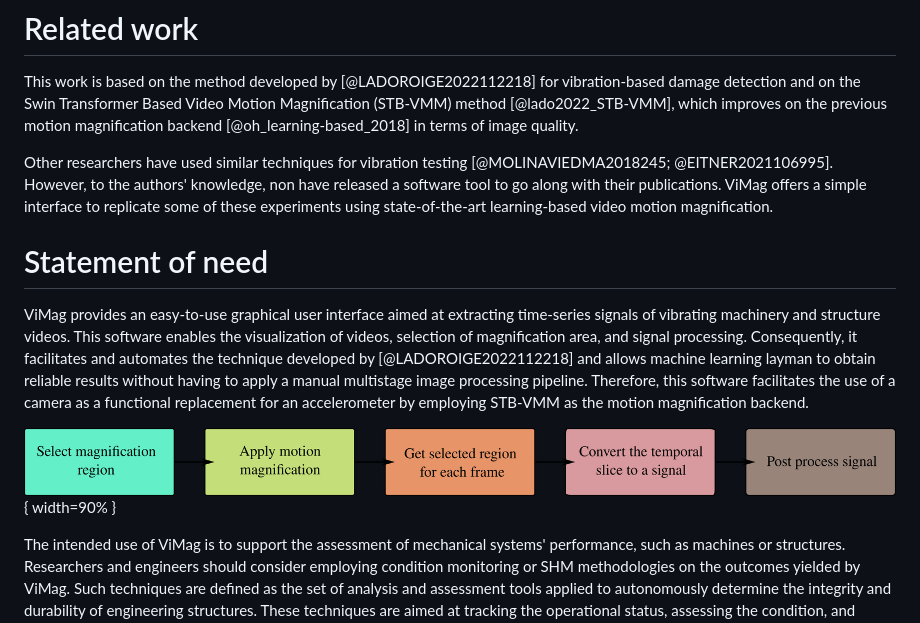
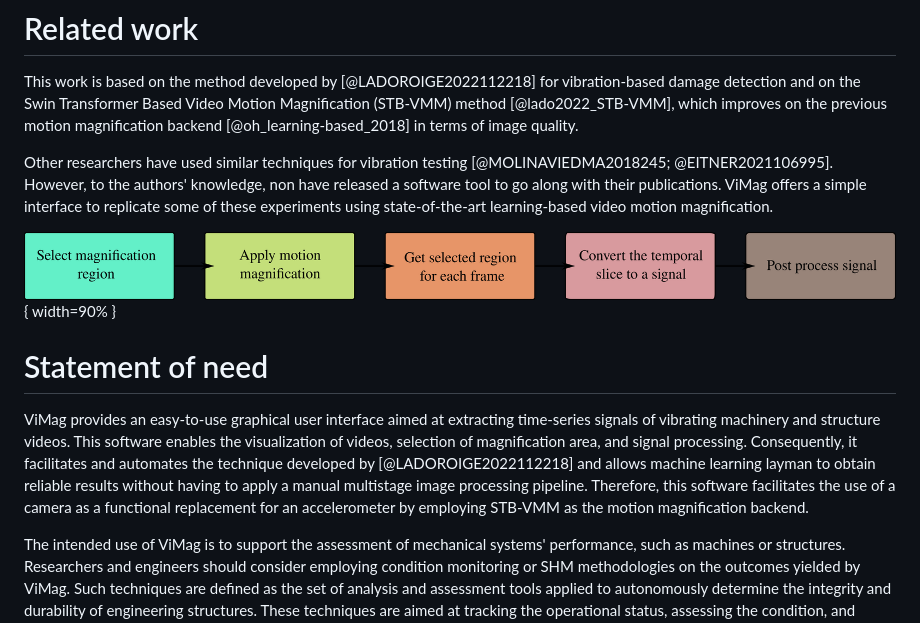
Before and after one commit to RLado/ViMag, a Markdown page: paper/paper.md, the part around the change. GitHub-like rendering.

Commit message:
Changed figure 1 position and reduced figure 2 font size

```diff
--- a/paper/paper.md
+++ b/paper/paper.md
@@ -36,12 +36,11 @@ This work is based on the method developed by [@LADOROIGE2022112218] for vibrati
 
 Other researchers have used similar techniques for vibration testing [@MOLINAVIEDMA2018245; @EITNER2021106995]. However, to the authors' knowledge, non have released a software tool to go along with their publications. ViMag offers a simple interface to replicate some of these experiments using state-of-the-art learning-based video motion magnification.
 
+![Video sequence to signal pipeline \label{fig:pipeline}](pipeline_chart.png){ width=90% }
 
 # Statement of need
 
 ViMag provides an easy-to-use graphical user interface aimed at extracting time-series signals of vibrating machinery and structure videos. This software enables the visualization of videos, selection of magnification area, and signal processing. Consequently, it facilitates and automates the technique developed by [@LADOROIGE2022112218] and allows machine learning layman to obtain reliable results without having to apply a manual multistage image processing pipeline. Therefore, this software facilitates the use of a camera as a functional replacement for an accelerometer by employing STB-VMM as the motion magnification backend.
-
-![Video sequence to signal pipeline \label{fig:pipeline}](pipeline_chart.png){ width=90% }
 
 The intended use of ViMag is to support the assessment of mechanical systems' performance, such as machines or structures. Researchers and engineers should consider employing condition monitoring or SHM methodologies on the outcomes yielded by ViMag. Such techniques are defined as the set of analysis and assessment tools applied to autonomously determine the integrity and durability of engineering structures. These techniques are aimed at tracking the operational status, assessing the condition, and alerting to the changes in the geometric or material properties that can affect a structure's overall performance, safety, reliability, and operational life [@frangopol_effects_1987;@cosenza_damage_2000].
 
```
Also changed, not shown: paper/slice_gen.png, 1 other file.
